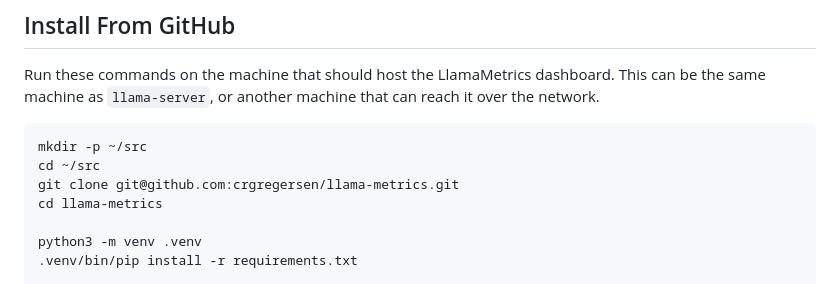
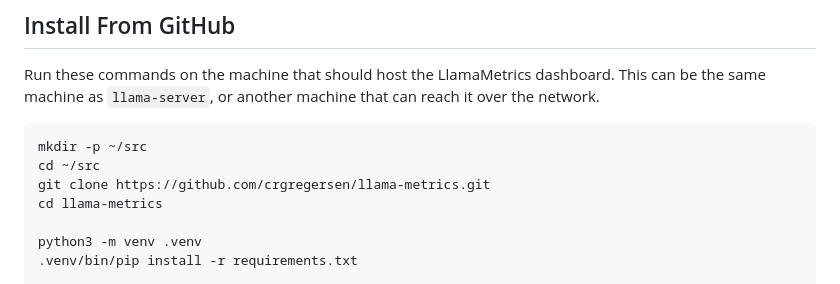
Before and after one commit to crgregersen/llama-metrics, a Markdown page: README.md, the part around the change. GitHub-like rendering.

Commit message:
Use HTTPS clone URL in install docs

````diff
--- a/README.md
+++ b/README.md
@@ -36,7 +36,7 @@ reach it over the network.
 ```bash
 mkdir -p ~/src
 cd ~/src
-git clone git@github.com:crgregersen/llama-metrics.git
+git clone https://github.com/crgregersen/llama-metrics.git
 cd llama-metrics
 
 python3 -m venv .venv
````
